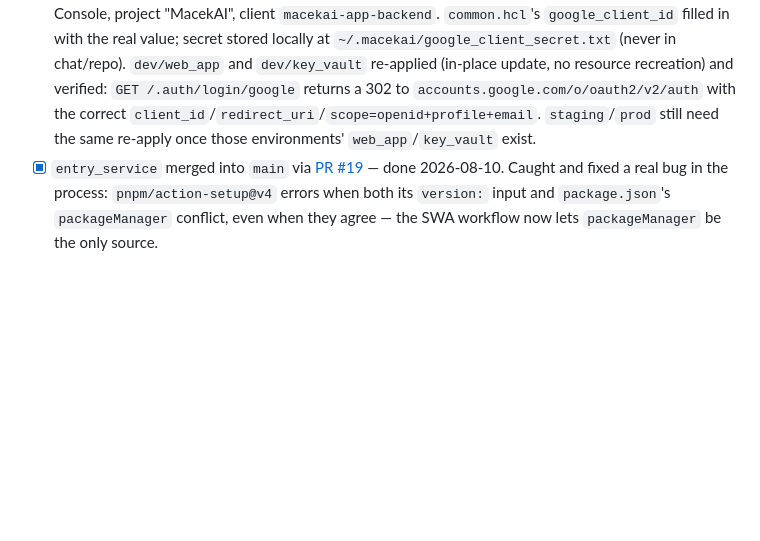
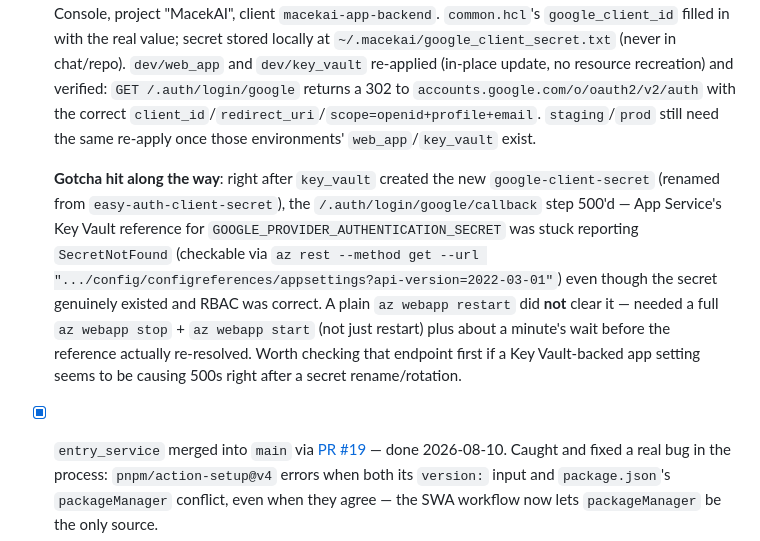
Before and after one commit to KarelMacek/macekai, a Markdown page: infra/README.md, the part around the change. Rendered like a GitHub page; blank space fills up the shorter version.

Commit message:
Document the Key Vault reference stale-resolution gotcha
restart alone didn't clear a stuck SecretNotFound status for a
just-renamed Key Vault secret; needed a full stop+start plus about a
minute's wait. Noted the diagnostic endpoint to check first.

```diff
--- a/infra/README.md
+++ b/infra/README.md
@@ -7,6 +7,8 @@ Terraform + Terragrunt, adapted from a working sibling project (`asistentka`)
 - [x] `common.hcl`'s `tenant_id` filled in with the real value above.
 - [x] ~~Entra app registration for Easy Auth~~ — done 2026-08-10, then **superseded same day**: Google is now the only auth provider (explicit decision), Microsoft/Entra fully removed from `web_app`'s `auth_settings_v2`. The Entra app registration (`macekai-app-backend`, appId `90756a5b-ac1f-439e-99ff-291df4f467d8`) is unused/vestigial, safe to delete later.
 - [x] Google OAuth client for Easy Auth (step 3, revised) — done 2026-08-10. Created via Google Cloud Console, project "MacekAI", client `macekai-app-backend`. `common.hcl`'s `google_client_id` filled in with the real value; secret stored locally at `~/.macekai/google_client_secret.txt` (never in chat/repo). `dev/web_app` and `dev/key_vault` re-applied (in-place update, no resource recreation) and verified: `GET /.auth/login/google` returns a 302 to `accounts.google.com/o/oauth2/v2/auth` with the correct `client_id`/`redirect_uri`/`scope=openid+profile+email`. `staging`/`prod` still need the same re-apply once those environments' `web_app`/`key_vault` exist.
+
+  **Gotcha hit along the way**: right after `key_vault` created the new `google-client-secret` (renamed from `easy-auth-client-secret`), the `/.auth/login/google/callback` step 500'd — App Service's Key Vault reference for `GOOGLE_PROVIDER_AUTHENTICATION_SECRET` was stuck reporting `SecretNotFound` (checkable via `az rest --method get --url ".../config/configreferences/appsettings?api-version=2022-03-01"`) even though the secret genuinely existed and RBAC was correct. A plain `az webapp restart` did **not** clear it — needed a full `az webapp stop` + `az webapp start` (not just restart) plus about a minute's wait before the reference actually re-resolved. Worth checking that endpoint first if a Key Vault-backed app setting seems to be causing 500s right after a secret rename/rotation.
 - [x] `entry_service` merged into `main` via [PR #19](https://github.com/KarelMacek/macekai/pull/19) — done 2026-08-10. Caught and fixed a real bug in the process: `pnpm/action-setup@v4` errors when both its `version:` input and `package.json`'s `packageManager` conflict, even when they agree — the SWA workflow now lets `packageManager` be the only source.
 - [x] **Incident, same day**: that merge's deploy returned HTTP 200 with the correct `<title>` (what got checked at the time) but was actually serving the **raw unbuilt** `landing/index.html` (`<script src="/src/main.tsx">`, which browsers can't execute — blank page). Root cause: `Azure/static-web-apps-deploy@v1` with `skip_app_build: true` uploads `app_location` verbatim, it does **not** join `app_location`+`output_location` the way it does during its own build. Only caught later while verifying `dev`'s SWA visually in a browser (curl-only checks miss this — 200 + right title, wrong body). Fixed by pointing `app_location` directly at the built output (`landing/dist/public`) and leaving `output_location` empty, pushed straight to `main` (no PR) given live production impact. Re-verified after: `curl https://macek.ai/ | grep script` now shows the real hashed `/assets/*.js` bundle, not the source reference.
 - [x] Branches (step 4) — done 2026-08-10. `dev` and `staging` created off the now-current `main` and pushed.
```
